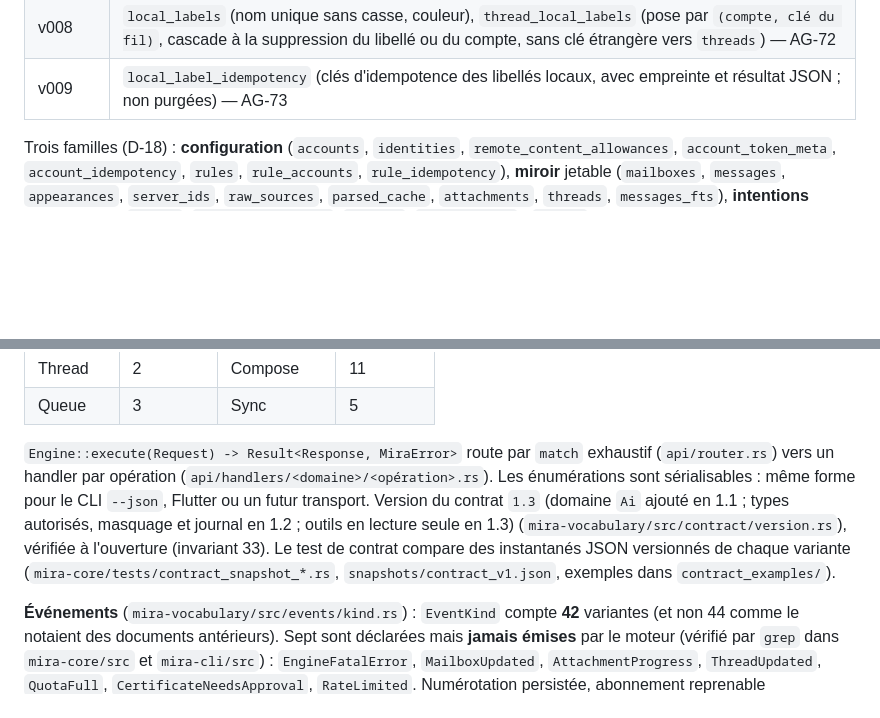
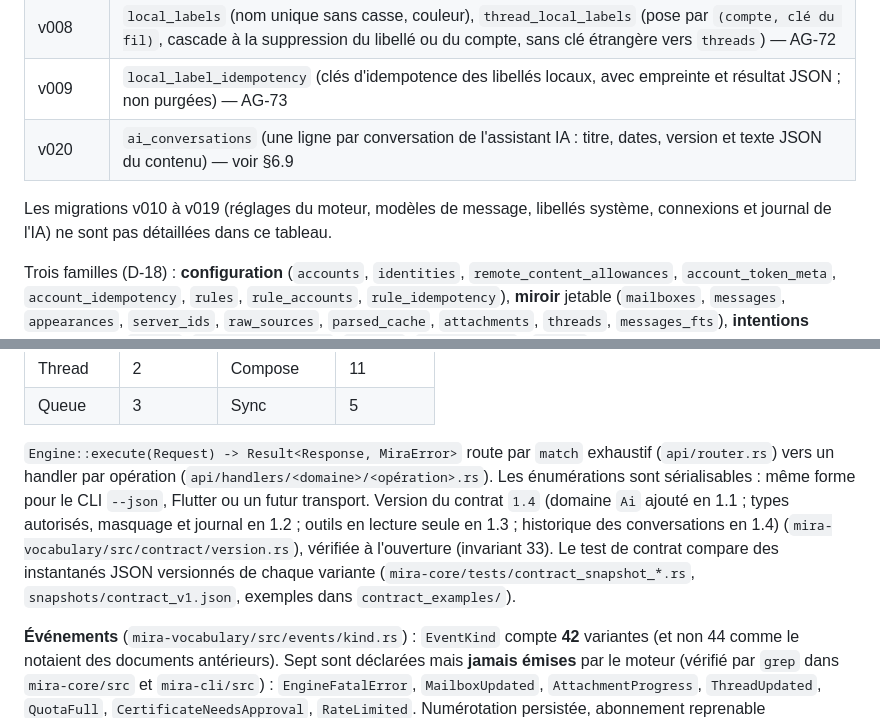
Before and after one commit to nnoah29/MIRA, a Markdown page: docs/ARCHITECTURE-IMPLEMENTEE.md, 2 parts joined by grey strips. Drawn GitHub-style; blank space fills up the shorter version.

Commit message:
docs: historique des conversations IA (contrat 1.4)

```diff
--- a/docs/ARCHITECTURE-IMPLEMENTEE.md
+++ b/docs/ARCHITECTURE-IMPLEMENTEE.md
@@ -110,6 +110,9 @@ Migrations (`C/storage/migrations/`, suivies par `PRAGMA user_version`, appliqu
 | v007 | `rule_idempotency` (clés d'idempotence des écritures de règles, avec empreinte ; non purgées) — AG-65 |
 | v008 | `local_labels` (nom unique sans casse, couleur), `thread_local_labels` (pose par `(compte, clé du fil)`, cascade à la suppression du libellé ou du compte, sans clé étrangère vers `threads`) — AG-72 |
 | v009 | `local_label_idempotency` (clés d'idempotence des libellés locaux, avec empreinte et résultat JSON ; non purgées) — AG-73 |
+| v020 | `ai_conversations` (une ligne par conversation de l'assistant IA : titre, dates, version et texte JSON du contenu) — voir §6.9 |
+
+Les migrations v010 à v019 (réglages du moteur, modèles de message, libellés système, connexions et journal de l'IA) ne sont pas détaillées dans ce tableau.
 
 Trois familles (D-18) : **configuration** (`accounts`, `identities`, `remote_content_allowances`, `account_token_meta`, `account_idempotency`, `rules`, `rule_accounts`, `rule_idempotency`), **miroir** jetable (`mailboxes`, `messages`, `appearances`, `server_ids`, `raw_sources`, `parsed_cache`, `attachments`, `threads`, `messages_fts`), **intentions** jamais jetées (`drafts`, `draft_attachments`, `actions`, `rule_pending`). `events` est à part. Aucune colonne ne contient de secret (invariant 15, testé en parcourant toutes les tables).
 
@@ -135,7 +138,7 @@ Points d'implémentation à connaître :
 | Thread | 2 | Compose | 11 |
 | Queue | 3 | Sync | 5 |
 
-`Engine::execute(Request) -> Result<Response, MiraError>` route par `match` exhaustif (`api/router.rs`) vers un handler par opération (`api/handlers/<domaine>/<opération>.rs`). Les énumérations sont sérialisables : même forme pour le CLI `--json`, Flutter ou un futur transport. Version du contrat `1.3` (domaine `Ai` ajouté en 1.1 ; types autorisés, masquage et journal en 1.2 ; outils en lecture seule en 1.3) (`mira-vocabulary/src/contract/version.rs`), vérifiée à l'ouverture (invariant 33). Le test de contrat compare des instantanés JSON versionnés de chaque variante (`mira-core/tests/contract_snapshot_*.rs`, `snapshots/contract_v1.json`, exemples dans `contract_examples/`).
+`Engine::execute(Request) -> Result<Response, MiraError>` route par `match` exhaustif (`api/router.rs`) vers un handler par opération (`api/handlers/<domaine>/<opération>.rs`). Les énumérations sont sérialisables : même forme pour le CLI `--json`, Flutter ou un futur transport. Version du contrat `1.4` (domaine `Ai` ajouté en 1.1 ; types autorisés, masquage et journal en 1.2 ; outils en lecture seule en 1.3 ; historique des conversations en 1.4) (`mira-vocabulary/src/contract/version.rs`), vérifiée à l'ouverture (invariant 33). Le test de contrat compare des instantanés JSON versionnés de chaque variante (`mira-core/tests/contract_snapshot_*.rs`, `snapshots/contract_v1.json`, exemples dans `contract_examples/`).
 
 **Événements** (`mira-vocabulary/src/events/kind.rs`) : `EventKind` compte **42** variantes (et non 44 comme le notaient des documents antérieurs). Sept sont déclarées mais **jamais émises** par le moteur (vérifié par `grep` dans `mira-core/src` et `mira-cli/src`) : `EngineFatalError`, `MailboxUpdated`, `AttachmentProgress`, `ThreadUpdated`, `QuotaFull`, `CertificateNeedsApproval`, `RateLimited`. Numérotation persistée, abonnement reprenable (`Engine::subscribe`, ou `Request::Event(GetEvents)` pour un client sans abonnement comme le CLI).
 
```
Also changed, not shown: other parts of docs/ARCHITECTURE-IMPLEMENTEE.md (+7 -0 lines), 1 other file.
